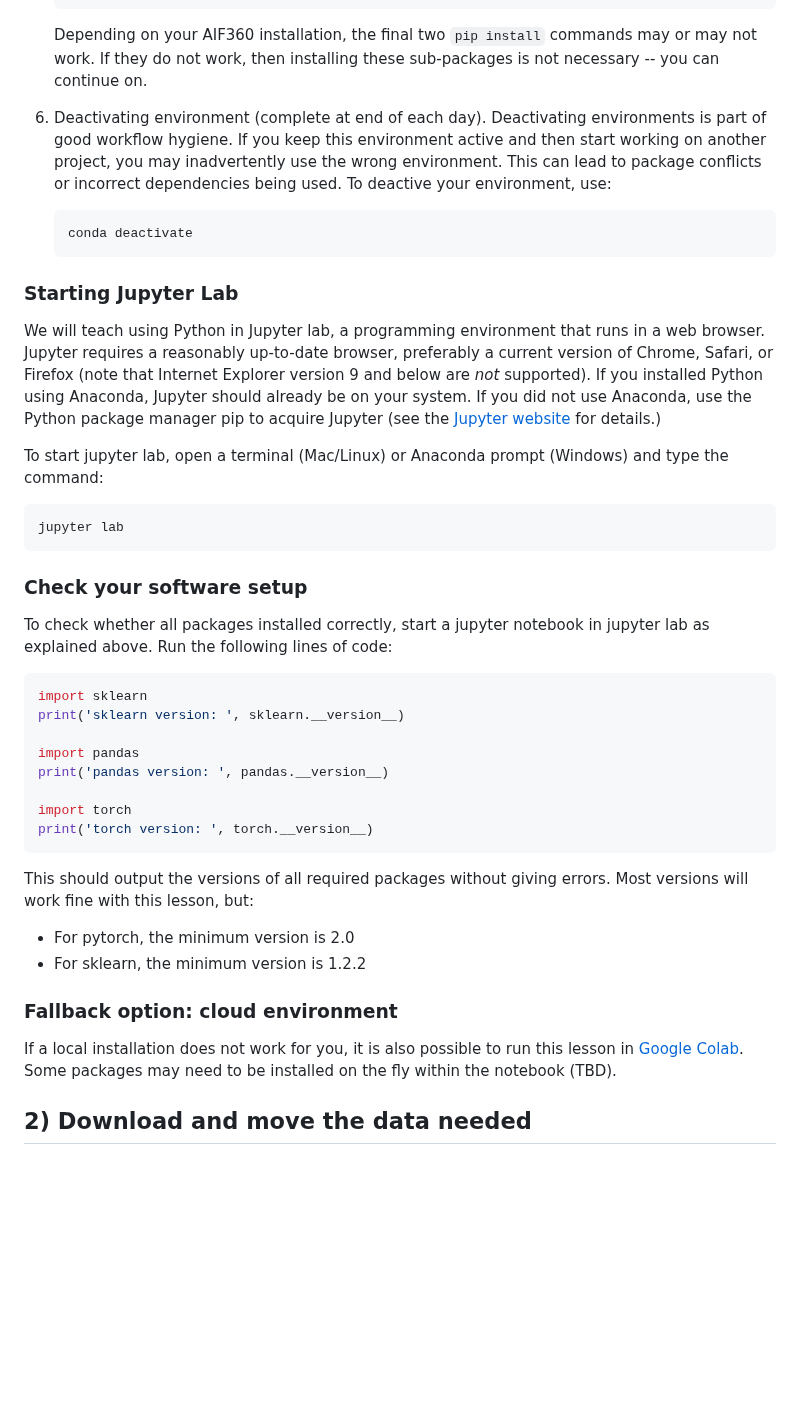
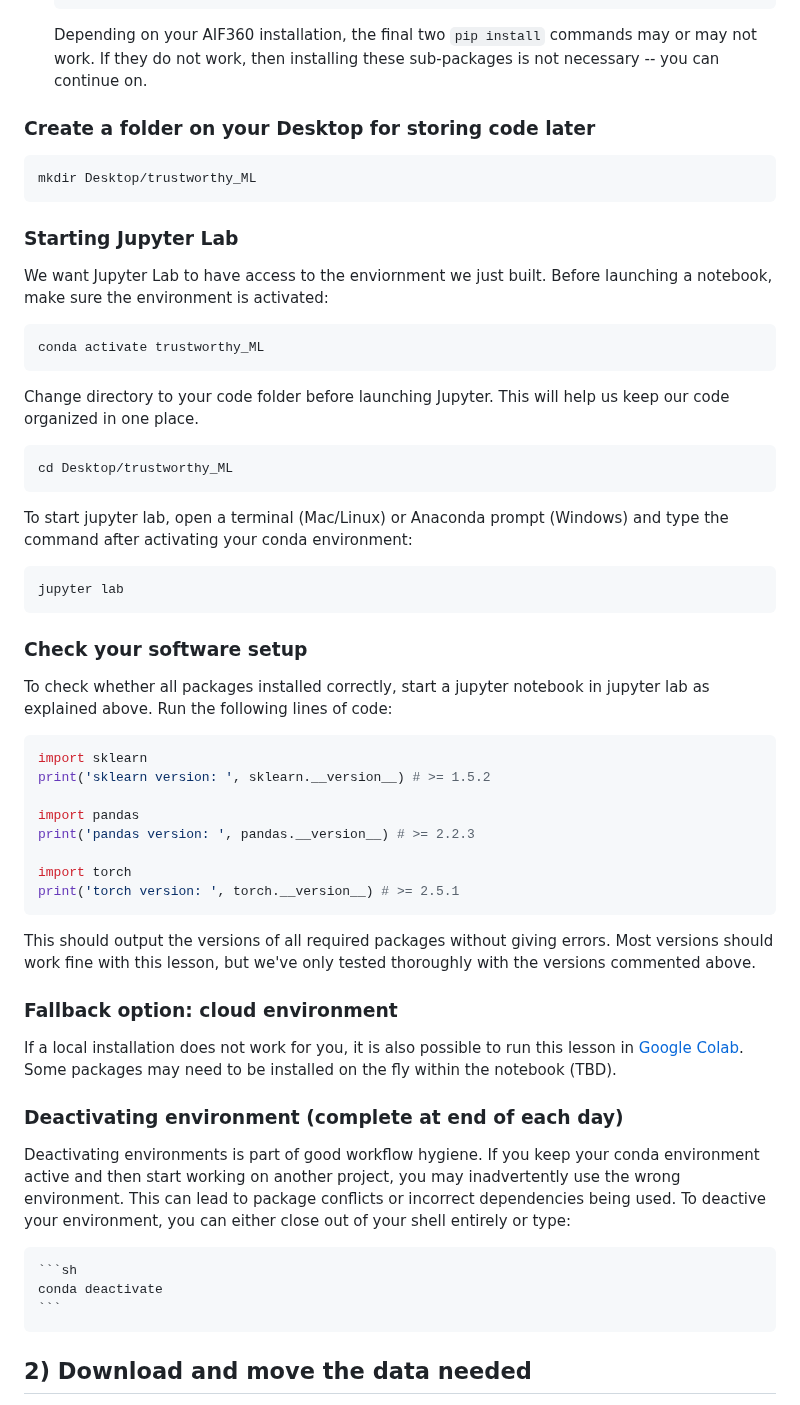
Before and after one commit to carpentries-incubator/fair-explainable-ml, a Markdown page: learners/setup.md, the part around one of its changes. GitHub-like rendering; blank space fills up the shorter version.

````diff
--- a/learners/setup.md
+++ b/learners/setup.md
@@ -138,23 +137,27 @@ Conda should already be available in your system once you installed Anaconda suc
 
     Depending on your AIF360 installation, the final two `pip install` commands may or may not work. If they do not work, then installing these sub-packages is not necessary -- you can continue on.
 
-6. Deactivating environment (complete at end of each day). Deactivating environments is part of good workflow hygiene. If you keep this environment active and then start working on another project, you may inadvertently use the wrong environment. This can lead to package conflicts or incorrect dependencies being used. To deactive your environment, use:
 
-    ```sh
-    conda deactivate
-    ```
+### Create a folder on your Desktop for storing code later
+
+```sh
+mkdir Desktop/trustworthy_ML
+```
 
 ### Starting Jupyter Lab
+We want Jupyter Lab to have access to the enviornment we just built. Before launching a notebook, make sure the environment is activated:
 
-We will teach using Python in Jupyter lab, a
-programming environment that runs in a web browser. Jupyter requires a reasonably
-up-to-date browser, preferably a current version of Chrome, Safari, or Firefox
-(note that Internet Explorer version 9 and below are *not* supported). If you
-installed Python using Anaconda, Jupyter should already be on your system. If
-you did not use Anaconda, use the Python package manager pip to acquire Jupyter
-(see the [Jupyter website](https://jupyter.org/install) for details.)
+```sh
+conda activate trustworthy_ML
+```
 
-To start jupyter lab, open a terminal (Mac/Linux) or Anaconda prompt (Windows) and type the command:
+Change directory to your code folder before launching Jupyter. This will help us keep our code organized in one place.
+
+```sh
+cd Desktop/trustworthy_ML
+```
+
+To start jupyter lab, open a terminal (Mac/Linux) or Anaconda prompt (Windows) and type the command after activating your conda environment:
 
 ```bash
 jupyter lab
@@ -165,22 +168,27 @@ To check whether all packages installed correctly, start a jupyter notebook in j
 explained above. Run the following lines of code:
 ```python
 import sklearn
-print('sklearn version: ', sklearn.__version__)
+print('sklearn version: ', sklearn.__version__) # >= 1.5.2
 
 import pandas
-print('pandas version: ', pandas.__version__)
+print('pandas version: ', pandas.__version__) # >= 2.2.3
 
 import torch
-print('torch version: ', torch.__version__)
+print('torch version: ', torch.__version__) # >= 2.5.1
 ```
 
 This should output the versions of all required packages without giving errors.
-Most versions will work fine with this lesson, but:
-- For pytorch, the minimum version is 2.0
-- For sklearn, the minimum version is 1.2.2
+Most versions should work fine with this lesson, but we've only tested thoroughly with the versions commented above.
 
 ### Fallback option: cloud environment
 If a local installation does not work for you, it is also possible to run this lesson in [Google Colab](https://colab.research.google.com/). Some packages may need to be installed on the fly within the notebook (TBD).
+
+### Deactivating environment (complete at end of each day)
+Deactivating environments is part of good workflow hygiene. If you keep your conda environment active and then start working on another project, you may inadvertently use the wrong environment. This can lead to package conflicts or incorrect dependencies being used. To deactive your environment, you can either close out of your shell entirely or type:
+
+    ```sh
+    conda deactivate
+    ```
 
 ## 2) Download and move the data needed
 For the fairness evaluation episode, you will need access to the Medical Expenditure Panel Survey Dataset. Please complete these steps to ensure you have access:
````
Also changed, not shown: other parts of learners/setup.md (+0 -1 lines).
